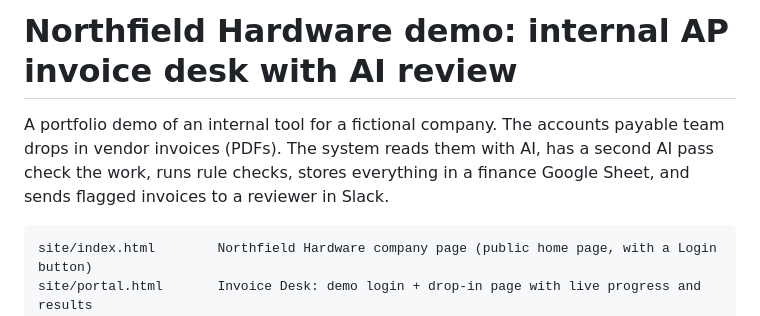
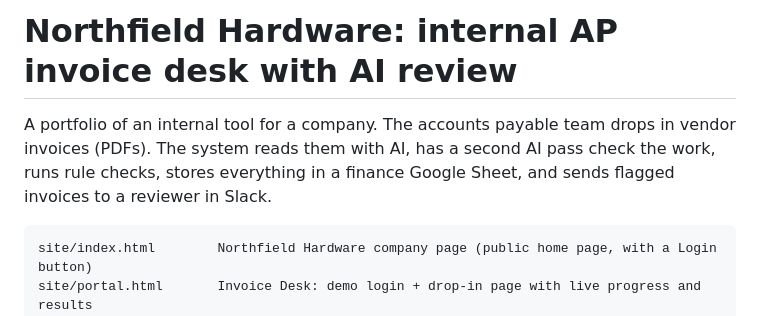
Before and after one commit to kalleyne87/ledgerline, a Markdown page: README.md, the part around the change. Drawn GitHub-style.

Commit message:
Revise README title and project description
Updated project title and refined description for clarity.

````diff
--- a/README.md
+++ b/README.md
@@ -1,6 +1,6 @@
-# Northfield Hardware demo: internal AP invoice desk with AI review
+# Northfield Hardware: internal AP invoice desk with AI review
 
-A portfolio demo of an internal tool for a fictional company. The accounts payable team drops in vendor invoices (PDFs). The system reads them with AI, has a second AI pass check the work, runs rule checks, stores everything in a finance Google Sheet, and sends flagged invoices to a reviewer in Slack.
+A portfolio of an internal tool for a company. The accounts payable team drops in vendor invoices (PDFs). The system reads them with AI, has a second AI pass check the work, runs rule checks, stores everything in a finance Google Sheet, and sends flagged invoices to a reviewer in Slack.
 
 ```
 site/index.html        Northfield Hardware company page (public home page, with a Login button)
````
